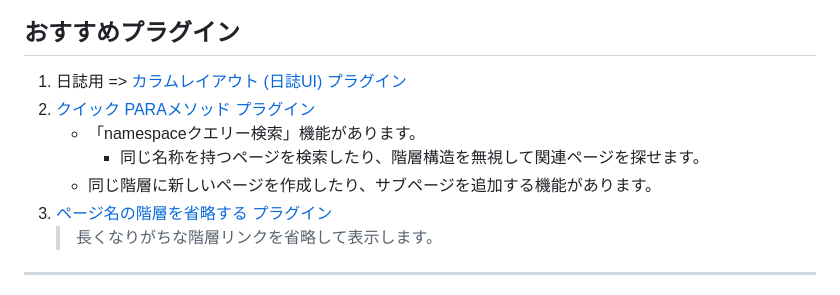
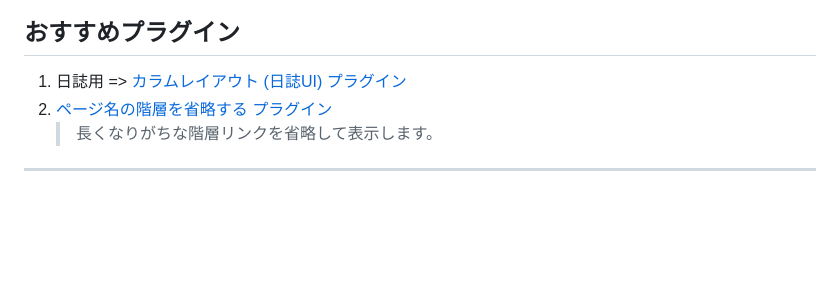
Before and after one commit to YU000jp/logseq-page-tags-and-hierarchy, a Markdown page: README.ja.md, the part around the change. Drawn GitHub-style; blank space fills up the shorter version.

```diff
--- a/README.ja.md
+++ b/README.ja.md
@@ -51,10 +51,6 @@ Logseq マーケットプレイスからインストールできます。
 ## おすすめプラグイン
 
 1. 日誌用 => [カラムレイアウト (日誌UI) プラグイン](https://github.com/YU000jp/Logseq-column-Layout)
-2. [クイック PARAメソッド プラグイン](https://github.com/YU000jp/logseq-plugin-quickly-para-method)
-   - 「namespaceクエリー検索」機能があります。
-     - 同じ名称を持つページを検索したり、階層構造を無視して関連ページを探せます。
-   - 同じ階層に新しいページを作成したり、サブページを追加する機能があります。
 3. [ページ名の階層を省略する プラグイン](https://github.com/YU000jp/logseq-plugin-short-namespaces)
    > 長くなりがちな階層リンクを省略して表示します。
 
```
